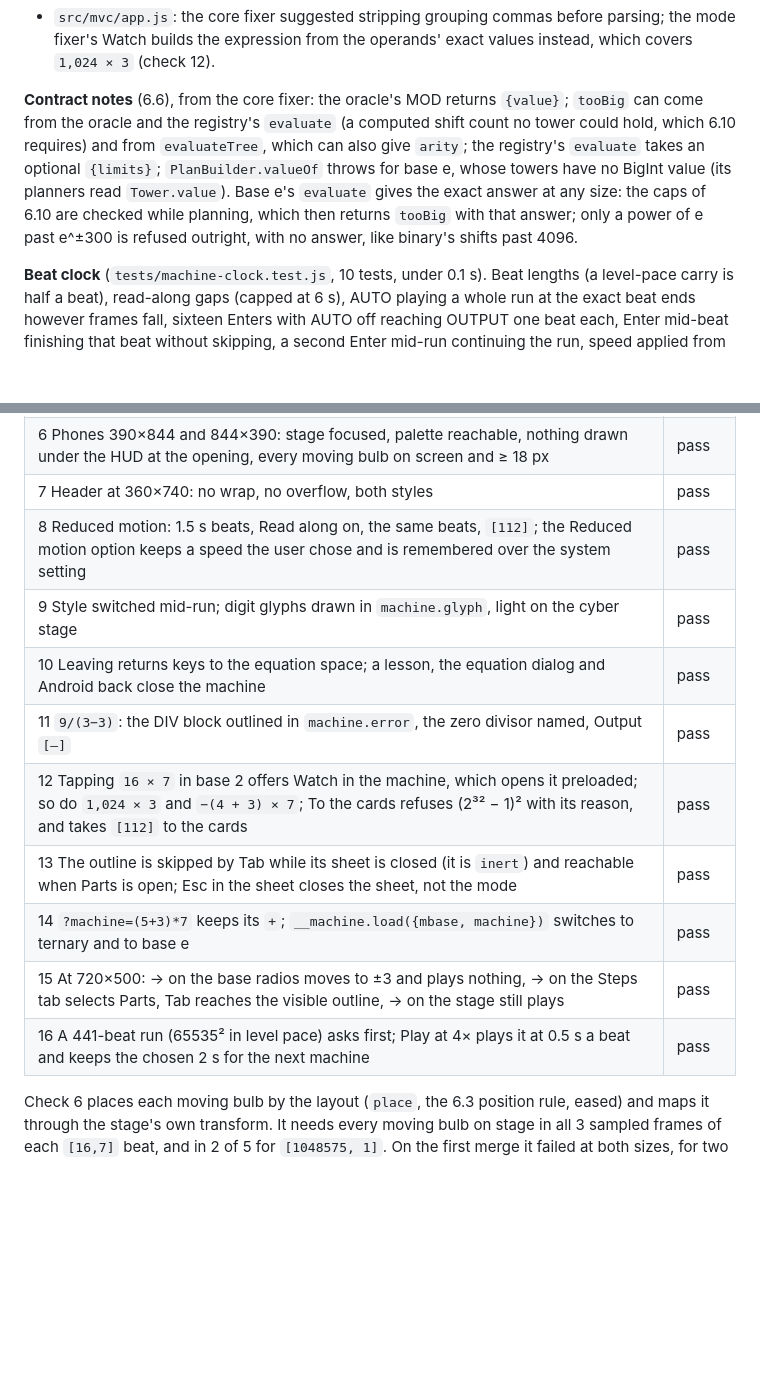
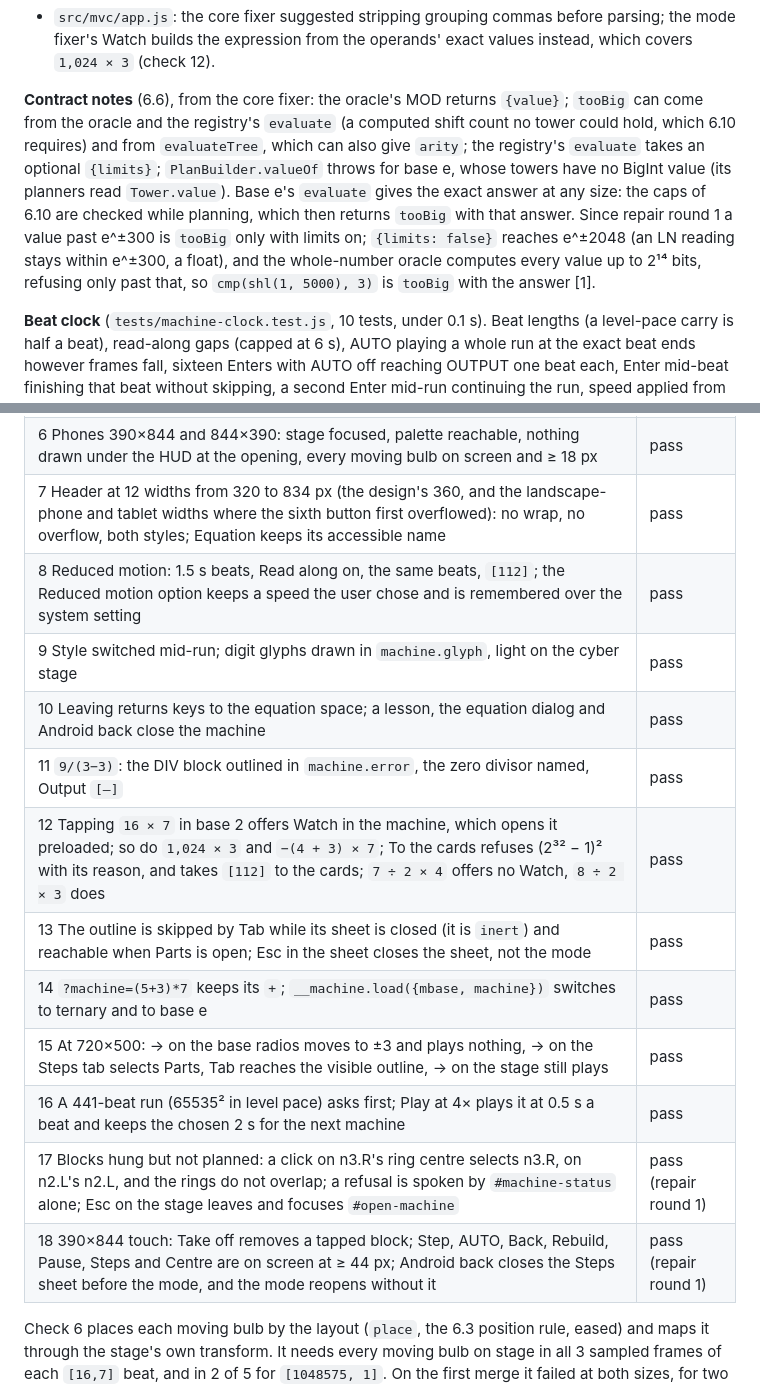
Before and after one commit to atonalfreerider/Abacus, a Markdown page: docs/verification.md, 2 parts joined by grey strips. GitHub-like rendering; blank space fills up the shorter version.

```diff
--- a/docs/verification.md
+++ b/docs/verification.md
@@ -94,7 +94,7 @@ The Machine was built by four engineers on four branches (design section 7) and
 - The picture fixer asked for the HUD to be passed to the camera as `inset.hud`, which keeps only the movers out from under it. The mode fixer instead insets the framed area by the HUD (`inset.top` or `inset.left`, whichever costs the smaller share), so nothing is ever drawn under it; with that, `inset.hud` would change nothing, and it is not passed. Both fixers' other half, counting the palette only where it overlaps the stage horizontally, is in.
 - `src/mvc/app.js`: the core fixer suggested stripping grouping commas before parsing; the mode fixer's Watch builds the expression from the operands' exact values instead, which covers `1,024 × 3` (check 12).
 
-**Contract notes** (6.6), from the core fixer: the oracle's MOD returns `{value}`; `tooBig` can come from the oracle and the registry's `evaluate` (a computed shift count no tower could hold, which 6.10 requires) and from `evaluateTree`, which can also give `arity`; the registry's `evaluate` takes an optional `{limits}`; `PlanBuilder.valueOf` throws for base e, whose towers have no BigInt value (its planners read `Tower.value`). Base e's `evaluate` gives the exact answer at any size: the caps of 6.10 are checked while planning, which then returns `tooBig` with that answer; only a power of e past e^±300 is refused outright, with no answer, like binary's shifts past 4096.
+**Contract notes** (6.6), from the core fixer: the oracle's MOD returns `{value}`; `tooBig` can come from the oracle and the registry's `evaluate` (a computed shift count no tower could hold, which 6.10 requires) and from `evaluateTree`, which can also give `arity`; the registry's `evaluate` takes an optional `{limits}`; `PlanBuilder.valueOf` throws for base e, whose towers have no BigInt value (its planners read `Tower.value`). Base e's `evaluate` gives the exact answer at any size: the caps of 6.10 are checked while planning, which then returns `tooBig` with that answer. Since repair round 1 a value past e^±300 is `tooBig` only with limits on; `{limits: false}` reaches e^±2048 (an LN reading stays within e^±300, a float), and the whole-number oracle computes every value up to 2¹⁴ bits, refusing only past that, so `cmp(shl(1, 5000), 3)` is `tooBig` with the answer [1].
 
 **Beat clock** (`tests/machine-clock.test.js`, 10 tests, under 0.1 s). Beat lengths (a level-pace carry is half a beat), read-along gaps (capped at 6 s), AUTO playing a whole run at the exact beat ends however frames fall, sixteen Enters with AUTO off reaching OUTPUT one beat each, Enter mid-beat finishing that beat without skipping, a second Enter mid-run continuing the run, speed applied from the next beat, pause, back and seek, and a frame stamped before the click that started a beat (`requestAnimationFrame` passes the frame's start time, which can precede the click; the clock briefly ran backwards). The review found two more, now fixed and tested: with Read along on, the gap after a level-pace carry beat subtracted dur² · sp instead of the beat's own length, so at 1 s beats each carry beat's gap was 0.25 s too long and the clock disagreed with `schedule()`; and Step after a seek to k + 0.4 rounded back to k and replayed beat k, where design 4.2 finishes the beat. The clock now starts every beat when `schedule()` says, at every speed.
 
@@ -108,16 +108,18 @@ The Machine was built by four engineers on four branches (design section 7) and
 | 4 Ternary `[5,−4]` → `[−20]`; base e lazy-loads `e-base.js` and plays MEASURE 3 | pass |
 | 5 Tap-to-attach, drag-to-attach, a sideways touch swipe scrolls the palette without a drag, an edit after OUTPUT rewinds with every block back | pass |
 | 6 Phones 390×844 and 844×390: stage focused, palette reachable, nothing drawn under the HUD at the opening, every moving bulb on screen and ≥ 18 px | pass |
-| 7 Header at 360×740: no wrap, no overflow, both styles | pass |
+| 7 Header at 12 widths from 320 to 834 px (the design's 360, and the landscape-phone and tablet widths where the sixth button first overflowed): no wrap, no overflow, both styles; Equation keeps its accessible name | pass |
 | 8 Reduced motion: 1.5 s beats, Read along on, the same beats, `[112]`; the Reduced motion option keeps a speed the user chose and is remembered over the system setting | pass |
 | 9 Style switched mid-run; digit glyphs drawn in `machine.glyph`, light on the cyber stage | pass |
 | 10 Leaving returns keys to the equation space; a lesson, the equation dialog and Android back close the machine | pass |
 | 11 `9/(3−3)`: the DIV block outlined in `machine.error`, the zero divisor named, Output `[—]` | pass |
-| 12 Tapping `16 × 7` in base 2 offers Watch in the machine, which opens it preloaded; so do `1,024 × 3` and `−(4 + 3) × 7`; To the cards refuses (2³² − 1)² with its reason, and takes `[112]` to the cards | pass |
+| 12 Tapping `16 × 7` in base 2 offers Watch in the machine, which opens it preloaded; so do `1,024 × 3` and `−(4 + 3) × 7`; To the cards refuses (2³² − 1)² with its reason, and takes `[112]` to the cards; `7 ÷ 2 × 4` offers no Watch, `8 ÷ 2 × 3` does | pass |
 | 13 The outline is skipped by Tab while its sheet is closed (it is `inert`) and reachable when Parts is open; Esc in the sheet closes the sheet, not the mode | pass |
 | 14 `?machine=(5+3)*7` keeps its `+`; `__machine.load({mbase, machine})` switches to ternary and to base e | pass |
 | 15 At 720×500: → on the base radios moves to ±3 and plays nothing, → on the Steps tab selects Parts, Tab reaches the visible outline, → on the stage still plays | pass |
 | 16 A 441-beat run (65535² in level pace) asks first; Play at 4× plays it at 0.5 s a beat and keeps the chosen 2 s for the next machine | pass |
+| 17 Blocks hung but not planned: a click on n3.R's ring centre selects n3.R, on n2.L's n2.L, and the rings do not overlap; a refusal is spoken by `#machine-status` alone; Esc on the stage leaves and focuses `#open-machine` | pass (repair round 1) |
+| 18 390×844 touch: Take off removes a tapped block; Step, AUTO, Back, Rebuild, Pause, Steps and Centre are on screen at ≥ 44 px; Android back closes the Steps sheet before the mode, and the mode reopens without it | pass (repair round 1) |
 
 Check 6 places each moving bulb by the layout (`place`, the 6.3 position rule, eased) and maps it through the stage's own transform. It needs every moving bulb on stage in all 3 sampled frames of each `[16,7]` beat, and in 2 of 5 for `[1048575, 1]`. On the first merge it failed at both sizes, for two reasons. The mode's `inset()` counted the palette as covering the stage whenever the two overlapped vertically, so in the phone landscape rail, where the palette sits beside the stage, the camera framed every beat into the top 94 to 120 px of a 322 px stage. And the merged camera glided from the previous beat's framing and did not frame a returning tower (390×844: `[16,7]` beat 9 started a bulb 14 px past the right edge; none of `[1048575, 1]`'s returning 21 bulbs was on stage). The mode fixer's inset and the picture fixer's rebuilt camera, which ends each beat on a keyframe that frames what moved, then the next beat's movers, the block and the frame, fix both; each alone does not. The camera frames below the HUD through `view.inset`, and on phones the HUD is a single line (22 px of a 322 px landscape stage, 35 px of a 503 px portrait stage).
 
```
Also changed, not shown: other parts of docs/verification.md (+21 -1 lines).
